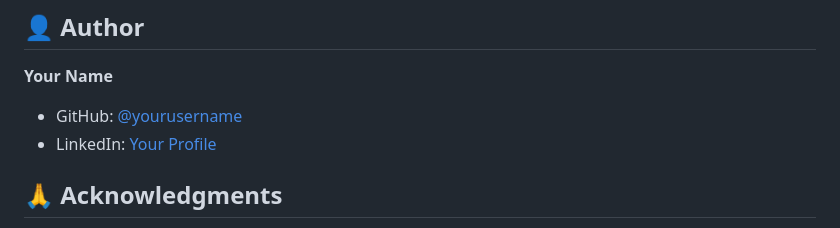
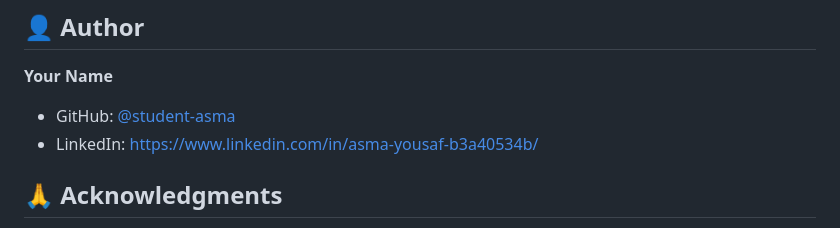
Before and after one commit to student-asma/CodeAlpha_Image_Gallery, a Markdown page: README.md, the part around the change. Rendered like a GitHub page.

```diff
--- a/README.md
+++ b/README.md
@@ -123,8 +123,8 @@ This project is open source and available under the MIT License.
 ## 👤 Author
 
 **Your Name**
-- GitHub: [@yourusername](https://github.com/yourusername)
-- LinkedIn: [Your Profile](https://linkedin.com/in/yourprofile)
+- GitHub: [@student-asma](https://github.com/student-asma)
+- LinkedIn: https://www.linkedin.com/in/asma-yousaf-b3a40534b/
 
 ## 🙏 Acknowledgments
 
```
